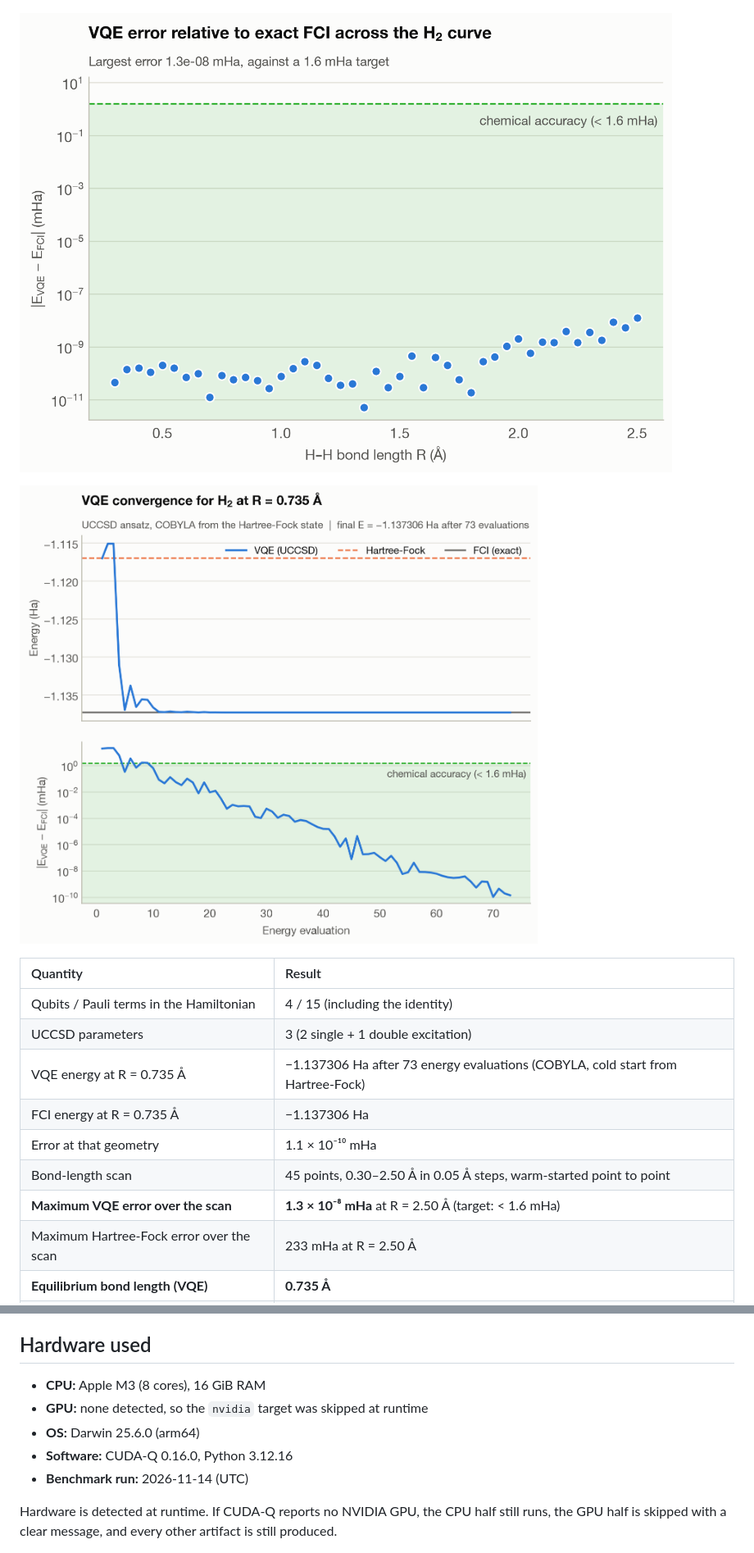
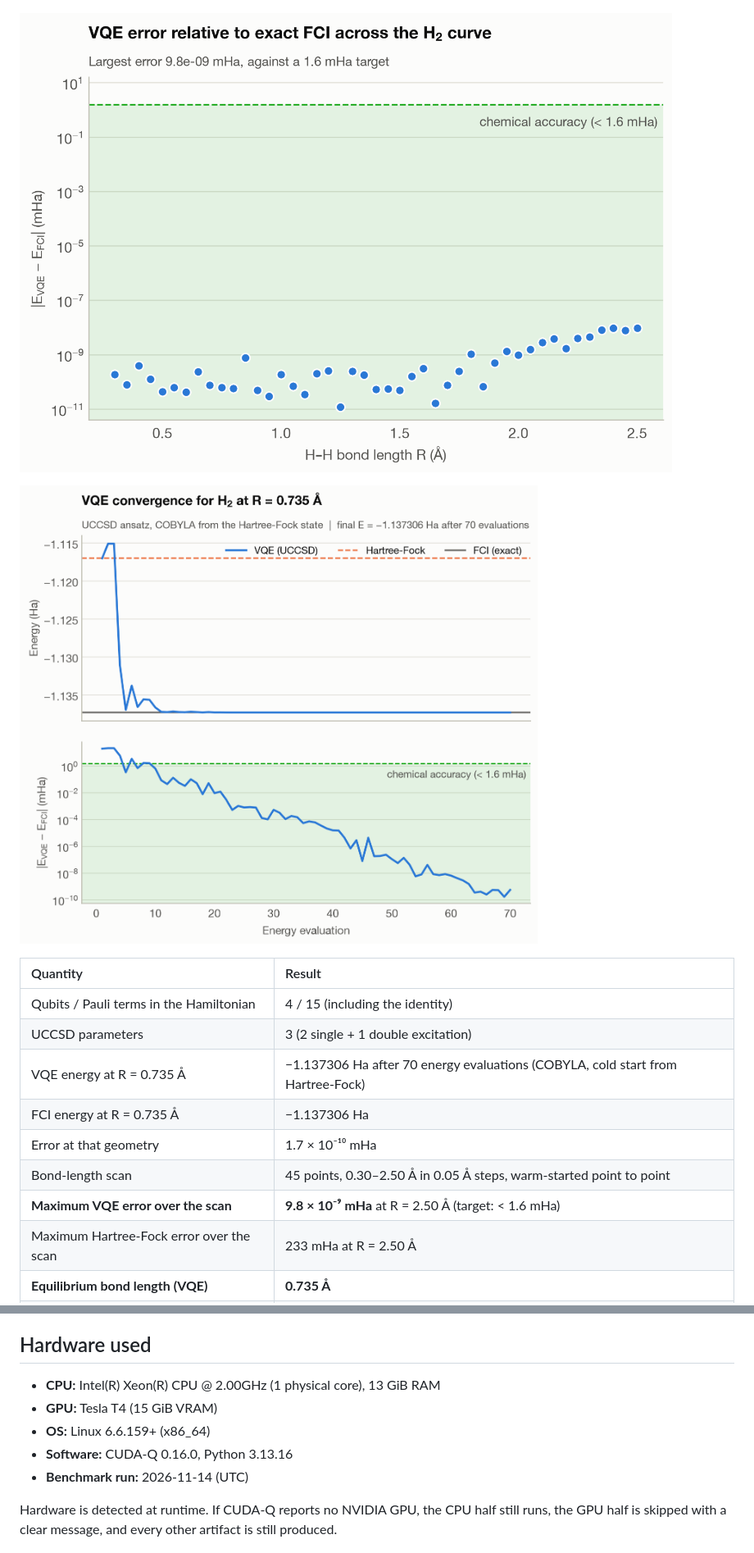
Before and after one commit to gracinting/gpu-quantum-sim, a Markdown page: README.md, 2 parts joined by grey strips. Shown at 82% size. Drawn GitHub-style; pictures changed too: results/h2_error.png, results/vqe_convergence.png.

```diff
--- a/README.md
+++ b/README.md
@@ -43,11 +50,11 @@ Points that were deliberately not run:
 |:---|:---|
 | Qubits / Pauli terms in the Hamiltonian | 4 / 15 (including the identity) |
 | UCCSD parameters | 3 (2 single + 1 double excitation) |
-| VQE energy at R = 0.735 Å | −1.137306 Ha after 73 energy evaluations (COBYLA, cold start from Hartree-Fock) |
+| VQE energy at R = 0.735 Å | −1.137306 Ha after 70 energy evaluations (COBYLA, cold start from Hartree-Fock) |
 | FCI energy at R = 0.735 Å | −1.137306 Ha |
-| Error at that geometry | 1.1 × 10⁻¹⁰ mHa |
+| Error at that geometry | 1.7 × 10⁻¹⁰ mHa |
 | Bond-length scan | 45 points, 0.30–2.50 Å in 0.05 Å steps, warm-started point to point |
-| **Maximum VQE error over the scan** | **1.3 × 10⁻⁸ mHa** at R = 2.50 Å (target: < 1.6 mHa) |
+| **Maximum VQE error over the scan** | **9.8 × 10⁻⁹ mHa** at R = 2.50 Å (target: < 1.6 mHa) |
 | Maximum Hartree-Fock error over the scan | 233 mHa at R = 2.50 Å |
 | **Equilibrium bond length (VQE)** | **0.735 Å** |
 | **Minimum energy (VQE)** | **−1.1373 Ha** |
@@ -93,10 +100,10 @@ Along the bond-length scan each geometry is warm-started from its neighbour's op
 ## Hardware used
 
 <!-- AUTO:hardware:START -->
-- **CPU:** Apple M3 (8 cores), 16 GiB RAM
-- **GPU:** none detected, so the `nvidia` target was skipped at runtime
-- **OS:** Darwin 25.6.0 (arm64)
-- **Software:** CUDA-Q 0.16.0, Python 3.12.16
+- **CPU:** Intel(R) Xeon(R) CPU @ 2.00GHz (1 physical core), 13 GiB RAM
+- **GPU:** Tesla T4 (15 GiB VRAM)
+- **OS:** Linux 6.6.159+ (x86_64)
+- **Software:** CUDA-Q 0.16.0, Python 3.13.16
 - **Benchmark run:** 2026-11-14 (UTC)
 <!-- AUTO:hardware:END -->
 
```
Also changed, not shown: other parts of README.md (+20 -15 lines), results/ghz_benchmark.png, results/ghz_speedup.png (added), results/h2_pes.png, 8 other files.
